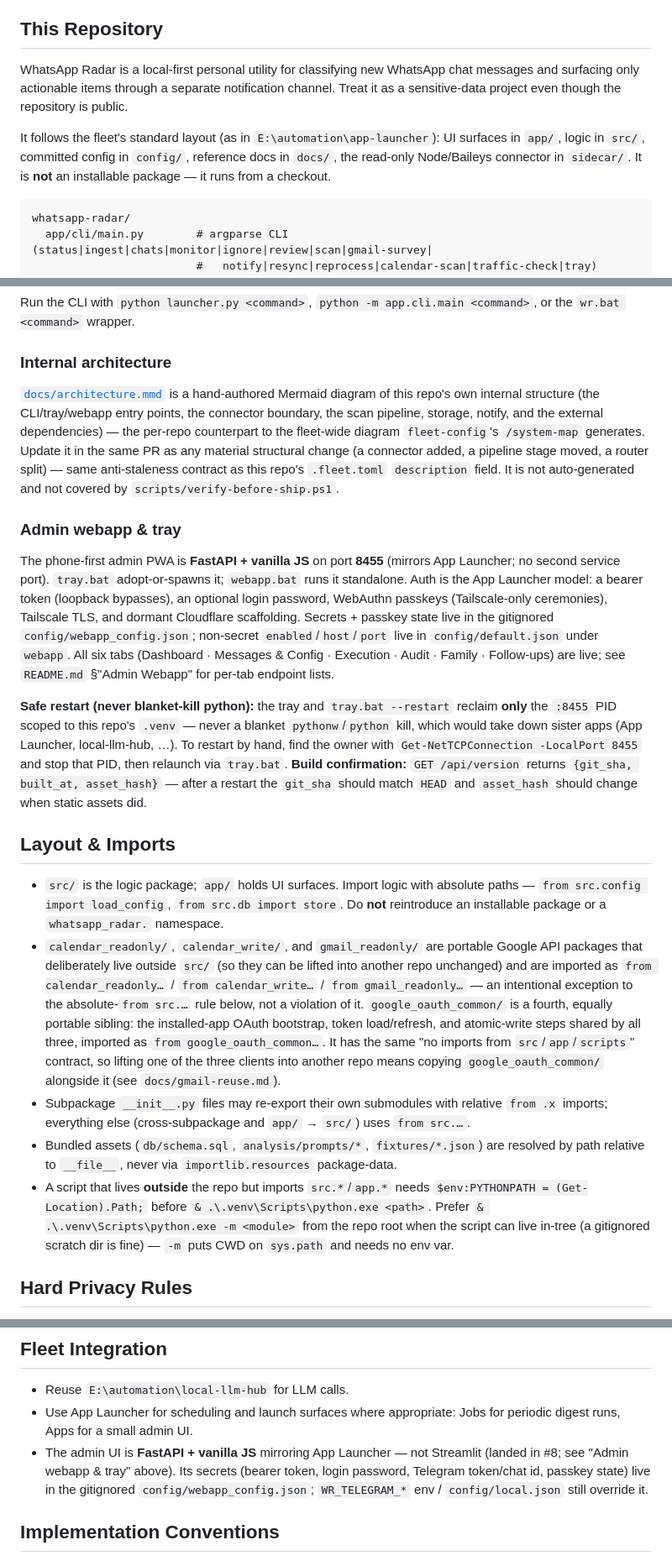
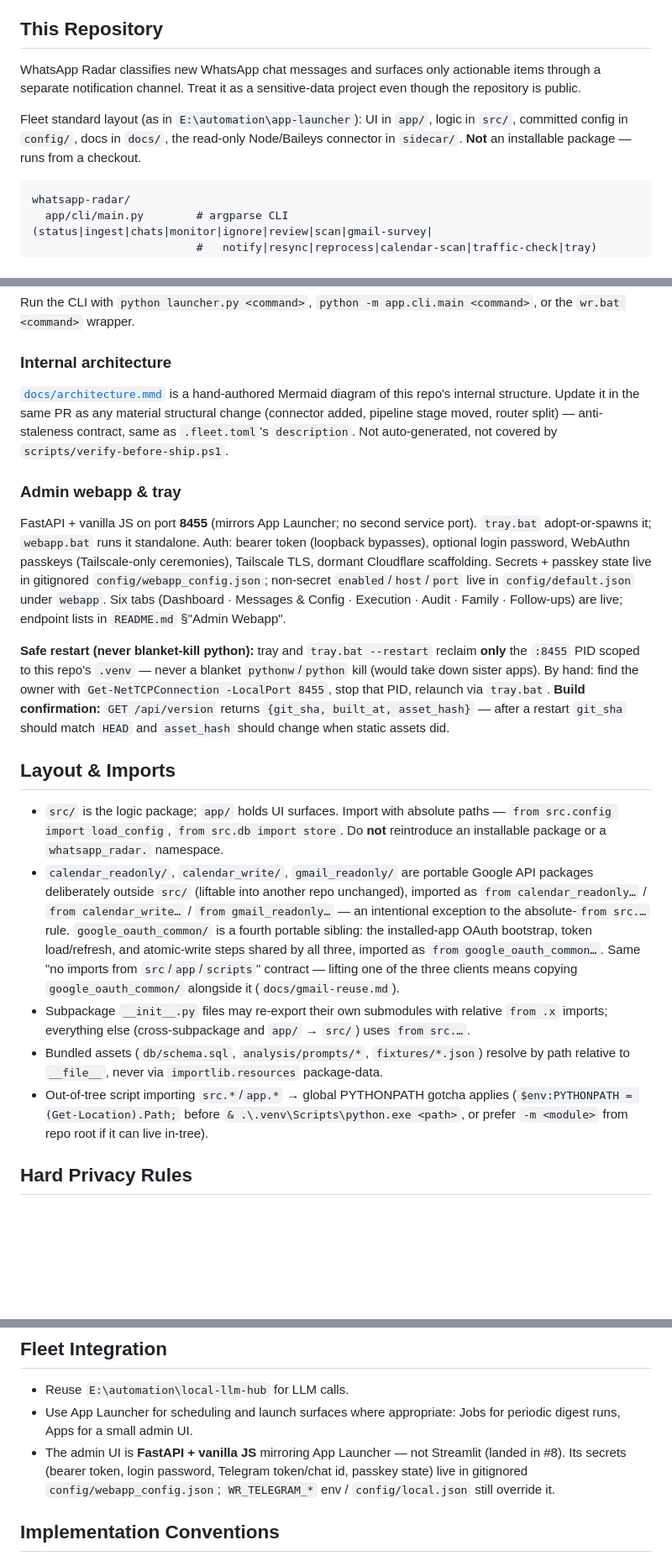
Before and after one commit to ferraroroberto/whatsapp-radar, a Markdown page: CLAUDE.md, 3 parts joined by grey strips. Shown at 84% size. GitHub-like rendering; blank space fills up the shorter version.

Commit message:
refactor: trim CLAUDE.md prose while preserving every directive (#256)
Compresses always-on context cost per fleet-config's /context-purge
contract: removes narrative restatements and duplicates the global
PYTHONPATH gotcha as a one-line pointer instead of restating it, while
keeping every path, port, command, threshold, and prohibition intact.

````diff
--- a/CLAUDE.md
+++ b/CLAUDE.md
@@ -4,9 +4,9 @@ Canonical instructions for AI coding agents working in this repository. `AGENTS.
 
 ## This Repository
 
-WhatsApp Radar is a local-first personal utility for classifying new WhatsApp chat messages and surfacing only actionable items through a separate notification channel. Treat it as a sensitive-data project even though the repository is public.
+WhatsApp Radar classifies new WhatsApp chat messages and surfaces only actionable items through a separate notification channel. Treat it as a sensitive-data project even though the repository is public.
 
-It follows the fleet's standard layout (as in `E:\automation\app-launcher`): UI surfaces in `app/`, logic in `src/`, committed config in `config/`, reference docs in `docs/`, the read-only Node/Baileys connector in `sidecar/`. It is **not** an installable package — it runs from a checkout.
+Fleet standard layout (as in `E:\automation\app-launcher`): UI in `app/`, logic in `src/`, committed config in `config/`, docs in `docs/`, the read-only Node/Baileys connector in `sidecar/`. **Not** an installable package — runs from a checkout.
 
 ```
 whatsapp-radar/
@@ -52,21 +52,21 @@ Run the CLI with `python launcher.py <command>`, `python -m app.cli.main <comman
 
 ### Internal architecture
 
-[`docs/architecture.mmd`](docs/architecture.mmd) is a hand-authored Mermaid diagram of this repo's own internal structure (the CLI/tray/webapp entry points, the connector boundary, the scan pipeline, storage, notify, and the external dependencies) — the per-repo counterpart to the fleet-wide diagram `fleet-config`'s `/system-map` generates. Update it in the same PR as any material structural change (a connector added, a pipeline stage moved, a router split) — same anti-staleness contract as this repo's `.fleet.toml` `description` field. It is not auto-generated and not covered by `scripts/verify-before-ship.ps1`.
+[`docs/architecture.mmd`](docs/architecture.mmd) is a hand-authored Mermaid diagram of this repo's internal structure. Update it in the same PR as any material structural change (connector added, pipeline stage moved, router split) — anti-staleness contract, same as `.fleet.toml`'s `description`. Not auto-generated, not covered by `scripts/verify-before-ship.ps1`.
 
 ### Admin webapp & tray
 
-The phone-first admin PWA is **FastAPI + vanilla JS** on port **8455** (mirrors App Launcher; no second service port). `tray.bat` adopt-or-spawns it; `webapp.bat` runs it standalone. Auth is the App Launcher model: a bearer token (loopback bypasses), an optional login password, WebAuthn passkeys (Tailscale-only ceremonies), Tailscale TLS, and dormant Cloudflare scaffolding. Secrets + passkey state live in the gitignored `config/webapp_config.json`; non-secret `enabled`/`host`/`port` live in `config/default.json` under `webapp`. All six tabs (Dashboard · Messages & Config · Execution · Audit · Family · Follow-ups) are live; see `README.md` §"Admin Webapp" for per-tab endpoint lists.
+FastAPI + vanilla JS on port **8455** (mirrors App Launcher; no second service port). `tray.bat` adopt-or-spawns it; `webapp.bat` runs it standalone. Auth: bearer token (loopback bypasses), optional login password, WebAuthn passkeys (Tailscale-only ceremonies), Tailscale TLS, dormant Cloudflare scaffolding. Secrets + passkey state live in gitignored `config/webapp_config.json`; non-secret `enabled`/`host`/`port` live in `config/default.json` under `webapp`. Six tabs (Dashboard · Messages & Config · Execution · Audit · Family · Follow-ups) are live; endpoint lists in `README.md` §"Admin Webapp".
 
-**Safe restart (never blanket-kill python):** the tray and `tray.bat --restart` reclaim **only** the `:8455` PID scoped to this repo's `.venv` — never a blanket `pythonw`/`python` kill, which would take down sister apps (App Launcher, local-llm-hub, …). To restart by hand, find the owner with `Get-NetTCPConnection -LocalPort 8455` and stop that PID, then relaunch via `tray.bat`. **Build confirmation:** `GET /api/version` returns `{git_sha, built_at, asset_hash}` — after a restart the `git_sha` should match `HEAD` and `asset_hash` should change when static assets did.
+**Safe restart (never blanket-kill python):** tray and `tray.bat --restart` reclaim **only** the `:8455` PID scoped to this repo's `.venv` — never a blanket `pythonw`/`python` kill (would take down sister apps). By hand: find the owner with `Get-NetTCPConnection -LocalPort 8455`, stop that PID, relaunch via `tray.bat`. **Build confirmation:** `GET /api/version` returns `{git_sha, built_at, asset_hash}` — after a restart `git_sha` should match `HEAD` and `asset_hash` should change when static assets did.
 
 ## Layout & Imports
 
-- `src/` is the logic package; `app/` holds UI surfaces. Import logic with absolute paths — `from src.config import load_config`, `from src.db import store`. Do **not** reintroduce an installable package or a `whatsapp_radar.` namespace.
-- `calendar_readonly/`, `calendar_write/`, and `gmail_readonly/` are portable Google API packages that deliberately live outside `src/` (so they can be lifted into another repo unchanged) and are imported as `from calendar_readonly…` / `from calendar_write…` / `from gmail_readonly…` — an intentional exception to the absolute-`from src.…` rule below, not a violation of it. `google_oauth_common/` is a fourth, equally portable sibling: the installed-app OAuth bootstrap, token load/refresh, and atomic-write steps shared by all three, imported as `from google_oauth_common…`. It has the same "no imports from `src`/`app`/`scripts`" contract, so lifting one of the three clients into another repo means copying `google_oauth_common/` alongside it (see `docs/gmail-reuse.md`).
+- `src/` is the logic package; `app/` holds UI surfaces. Import with absolute paths — `from src.config import load_config`, `from src.db import store`. Do **not** reintroduce an installable package or a `whatsapp_radar.` namespace.
+- `calendar_readonly/`, `calendar_write/`, `gmail_readonly/` are portable Google API packages deliberately outside `src/` (liftable into another repo unchanged), imported as `from calendar_readonly…` / `from calendar_write…` / `from gmail_readonly…` — an intentional exception to the absolute-`from src.…` rule. `google_oauth_common/` is a fourth portable sibling: the installed-app OAuth bootstrap, token load/refresh, and atomic-write steps shared by all three, imported as `from google_oauth_common…`. Same "no imports from `src`/`app`/`scripts`" contract — lifting one of the three clients means copying `google_oauth_common/` alongside it (`docs/gmail-reuse.md`).
 - Subpackage `__init__.py` files may re-export their own submodules with relative `from .x` imports; everything else (cross-subpackage and `app/` → `src/`) uses `from src.…`.
-- Bundled assets (`db/schema.sql`, `analysis/prompts/*`, `fixtures/*.json`) are resolved by path relative to `__file__`, never via `importlib.resources` package-data.
-- A script that lives **outside** the repo but imports `src.*`/`app.*` needs `$env:PYTHONPATH = (Get-Location).Path;` before `& .\.venv\Scripts\python.exe <path>`. Prefer `& .\.venv\Scripts\python.exe -m <module>` from the repo root when the script can live in-tree (a gitignored scratch dir is fine) — `-m` puts CWD on `sys.path` and needs no env var.
+- Bundled assets (`db/schema.sql`, `analysis/prompts/*`, `fixtures/*.json`) resolve by path relative to `__file__`, never via `importlib.resources` package-data.
+- Out-of-tree script importing `src.*`/`app.*` → global PYTHONPATH gotcha applies (`$env:PYTHONPATH = (Get-Location).Path;` before `& .\.venv\Scripts\python.exe <path>`, or prefer `-m <module>` from repo root if it can live in-tree).
 
 ## Hard Privacy Rules
 
@@ -87,7 +87,7 @@ The phone-first admin PWA is **FastAPI + vanilla JS** on port **8455** (mirrors
 
 - Reuse `E:\automation\local-llm-hub` for LLM calls.
 - Use App Launcher for scheduling and launch surfaces where appropriate: Jobs for periodic digest runs, Apps for a small admin UI.
-- The admin UI is **FastAPI + vanilla JS** mirroring App Launcher — not Streamlit (landed in #8; see "Admin webapp & tray" above). Its secrets (bearer token, login password, Telegram token/chat id, passkey state) live in the gitignored `config/webapp_config.json`; `WR_TELEGRAM_*` env / `config/local.json` still override it.
+- The admin UI is **FastAPI + vanilla JS** mirroring App Launcher — not Streamlit (landed in #8). Its secrets (bearer token, login password, Telegram token/chat id, passkey state) live in gitignored `config/webapp_config.json`; `WR_TELEGRAM_*` env / `config/local.json` still override it.
 
 ## Implementation Conventions
 
````
Also changed, not shown: other parts of CLAUDE.md (+1 -1 lines).
